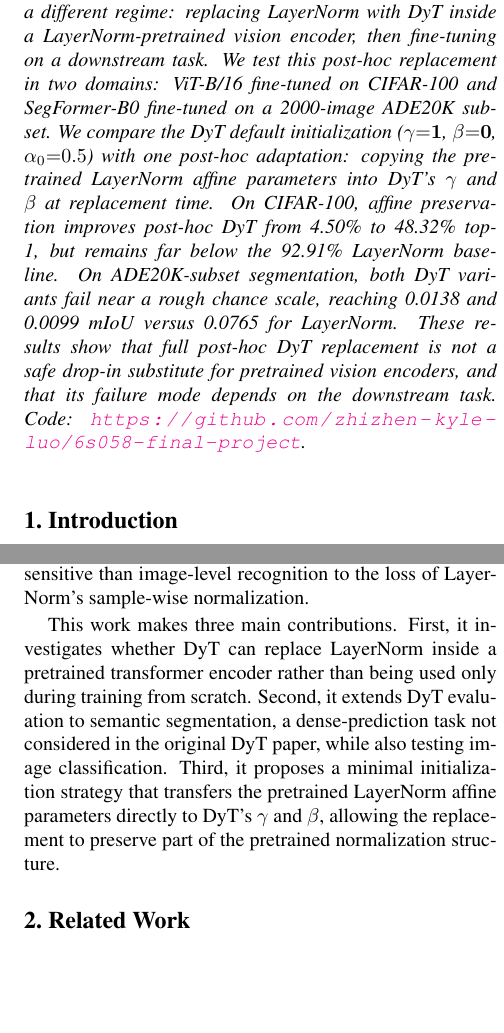
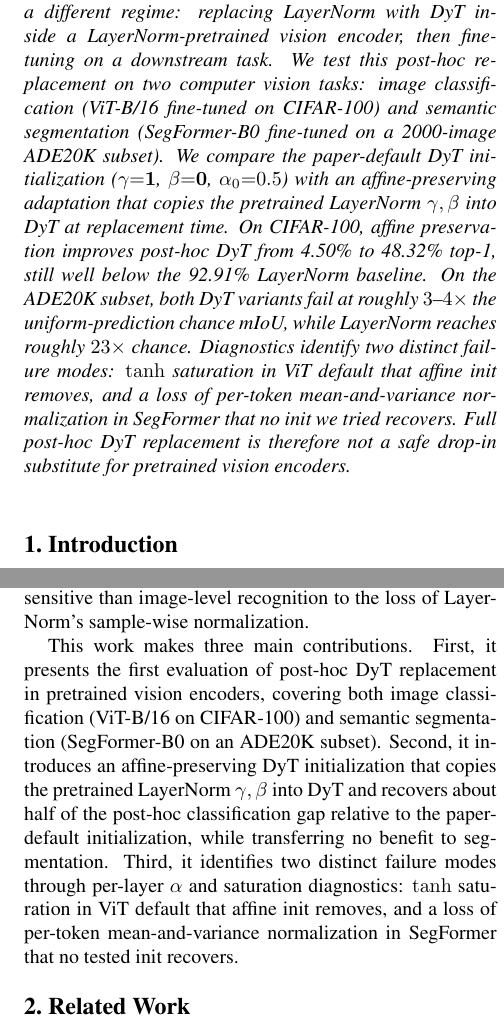
Before and after one commit to zhizhen-kyle-luo/6s058-final-project, a LaTeX paper (main.tex): two parts of the columns of pages 1 and 2 of 9, joined at a grey line, cut so that both start at the same text, the shorter picture padded with empty space. Compiled offline with pdfLaTeX.

Commit message:
paper: rewrite abstract and intro contributions, add misuse and seed caveats, soften §5.4 wording

```diff
--- a/main.tex
+++ b/main.tex
@@ -40,7 +40,7 @@ Massachusetts Institute of Technology\\
 \maketitle
 
 \begin{abstract}
-Dynamic Tanh (DyT) is a learnable element-wise replacement for transformer normalization layers that has been validated when trained from initialization. We study a different regime: replacing LayerNorm with DyT inside a LayerNorm-pretrained vision encoder, then fine-tuning on a downstream task. We test this post-hoc replacement in two domains: ViT-B/16 fine-tuned on CIFAR-100 and SegFormer-B0 fine-tuned on a 2000-image ADE20K subset. We compare the DyT default initialization ($\gamma{=}\mathbf{1}$, $\beta{=}\mathbf{0}$, $\alpha_0{=}0.5$) with one post-hoc adaptation: copying the pretrained LayerNorm affine parameters into DyT's $\gamma$ and $\beta$ at replacement time. On CIFAR-100, affine preservation improves post-hoc DyT from 4.50\% to 48.32\% top-1, but remains far below the 92.91\% LayerNorm baseline. On ADE20K-subset segmentation, both DyT variants fail near a rough chance scale, reaching 0.0138 and 0.0099 mIoU versus 0.0765 for LayerNorm. These results show that full post-hoc DyT replacement is not a safe drop-in substitute for pretrained vision encoders, and that its failure mode depends on the downstream task. Code: \url{https://github.com/zhizhen-kyle-luo/6s058-final-project}.
+Dynamic Tanh (DyT) is a learnable element-wise replacement for transformer normalization layers that has been validated when trained from initialization. We study a different regime: replacing LayerNorm with DyT inside a LayerNorm-pretrained vision encoder, then fine-tuning on a downstream task. We test this post-hoc replacement on two computer vision tasks: image classification (ViT-B/16 fine-tuned on CIFAR-100) and semantic segmentation (SegFormer-B0 fine-tuned on a 2000-image ADE20K subset). We compare the paper-default DyT initialization ($\gamma{=}\mathbf{1}$, $\beta{=}\mathbf{0}$, $\alpha_0{=}0.5$) with an affine-preserving adaptation that copies the pretrained LayerNorm $\gamma, \beta$ into DyT at replacement time. On CIFAR-100, affine preservation improves post-hoc DyT from 4.50\% to 48.32\% top-1, still well below the 92.91\% LayerNorm baseline. On the ADE20K subset, both DyT variants fail at roughly $3$--$4\times$ the uniform-prediction chance mIoU, while LayerNorm reaches roughly $23\times$ chance. Diagnostics identify two distinct failure modes: $\tanh$ saturation in ViT default that affine init removes, and a loss of per-token mean-and-variance normalization in SegFormer that no init we tried recovers. Full post-hoc DyT replacement is therefore not a safe drop-in substitute for pretrained vision encoders.
 \end{abstract}
 \section{Introduction}
 \label{sec:intro}
@@ -55,7 +55,7 @@ This regime matters because most computer vision applications do not train from
 
 This work evaluates whether DyT can replace LayerNorm in this fine-tune-time regime, in two pretrained vision encoders: ViT-B/16~\cite{dosovitskiy2021vit} fine-tuned on CIFAR-100~\cite{krizhevsky2009cifar100}, and SegFormer-B0~\cite{xie2021segformer} fine-tuned on an ADE20K subset~\cite{zhou2017ade20k}. In each setting we compare three variants: the LayerNorm baseline, DyT default (Algorithm~1 of~\cite{zhu2025dyt}), and a single proposed adaptation that copies the pretrained LayerNorm affine parameters into DyT's $\gamma$ and $\beta$ at the moment of replacement. Evaluation pairs the downstream metric (top-1 accuracy or mIoU) with convergence curves, per-layer trained $\alpha$, and DyT activation saturation. Empirically, affine preservation closes roughly half of the post-hoc gap on classification but not on segmentation, where both DyT variants fail; this asymmetry suggests that dense prediction is more sensitive than image-level recognition to the loss of LayerNorm's sample-wise normalization.
 
-This work makes three main contributions. First, it investigates whether DyT can replace LayerNorm inside a pretrained transformer encoder rather than being used only during training from scratch. Second, it extends DyT evaluation to semantic segmentation, a dense-prediction task not considered in the original DyT paper, while also testing image classification. Third, it proposes a minimal initialization strategy that transfers the pretrained LayerNorm affine parameters directly to DyT's $\gamma$ and $\beta$, allowing the replacement to preserve part of the pretrained normalization structure.
+This work makes three main contributions. First, it presents the first evaluation of post-hoc DyT replacement in pretrained vision encoders, covering both image classification (ViT-B/16 on CIFAR-100) and semantic segmentation (SegFormer-B0 on an ADE20K subset). Second, it introduces an affine-preserving DyT initialization that copies the pretrained LayerNorm $\gamma, \beta$ into DyT and recovers about half of the post-hoc classification gap relative to the paper-default initialization, while transferring no benefit to segmentation. Third, it identifies two distinct failure modes through per-layer $\alpha$ and saturation diagnostics: $\tanh$ saturation in ViT default that affine init removes, and a loss of per-token mean-and-variance normalization in SegFormer that no tested init recovers.
 
 
 
```
Also changed, not shown: main.tex (2 more changed lines).
